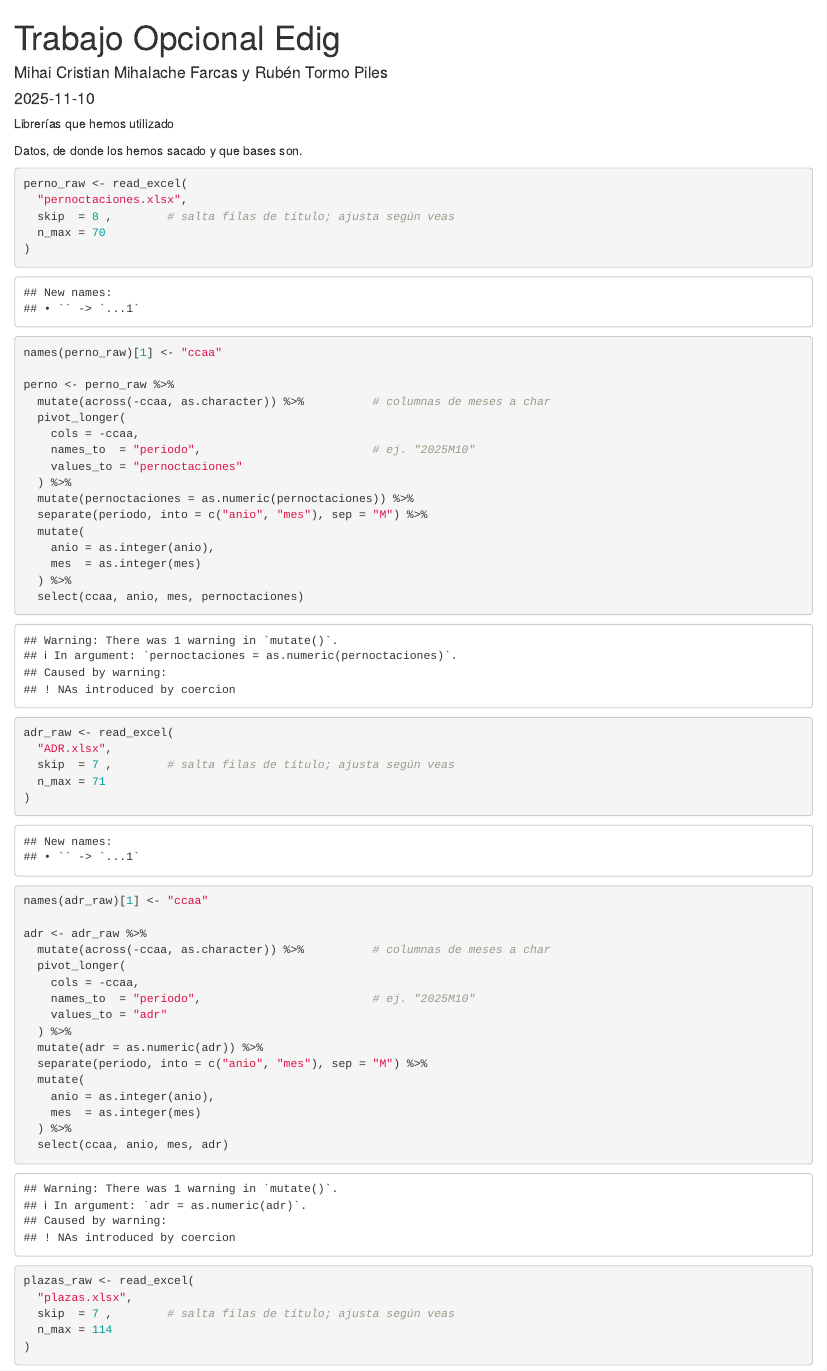
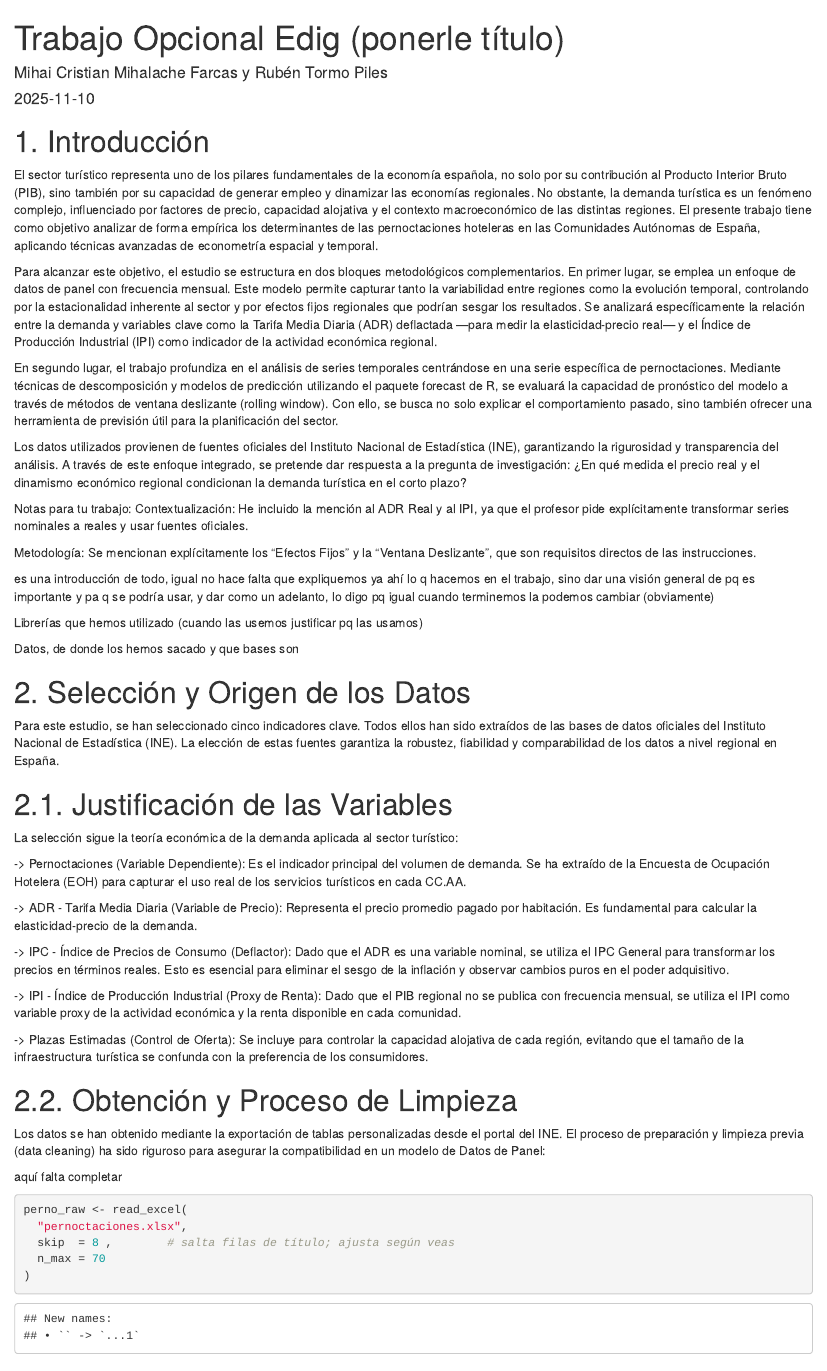
Before and after one commit to mihaicristiann/edig, an R Markdown document (trabajo_opcional.Rmd): the page in a window 1100 px wide, from its top. Rendered offline with R 4.5, knitr and Pandoc, with nearby package versions.

Commit message:
Update trabajo_opcional.Rmd

````diff
--- a/trabajo_opcional.Rmd
+++ b/trabajo_opcional.Rmd
@@ -1,11 +1,30 @@
 ---
-title: "Trabajo Opcional Edig"
+title: "Trabajo Opcional Edig (ponerle título)"
 author: "Mihai Cristian Mihalache Farcas y Rubén Tormo Piles"
 date: "2025-11-10"
 output: html_document
 ---
 
-Librerías que hemos utilizado
+# 1. Introducción
+
+El sector turístico representa uno de los pilares fundamentales de la economía española, no solo por su contribución al Producto Interior Bruto (PIB), sino también por su capacidad de generar empleo y dinamizar las economías regionales. No obstante, la demanda turística es un fenómeno complejo, influenciado por factores de precio, capacidad alojativa y el contexto macroeconómico de las distintas regiones. El presente trabajo tiene como objetivo analizar de forma empírica los determinantes de las pernoctaciones hoteleras en las Comunidades Autónomas de España, aplicando técnicas avanzadas de econometría espacial y temporal.
+
+Para alcanzar este objetivo, el estudio se estructura en dos bloques metodológicos complementarios. En primer lugar, se emplea un enfoque de datos de panel con frecuencia mensual. Este modelo permite capturar tanto la variabilidad entre regiones como la evolución temporal, controlando por la estacionalidad inherente al sector y por efectos fijos regionales que podrían sesgar los resultados. Se analizará específicamente la relación entre la demanda y variables clave como la Tarifa Media Diaria (ADR) deflactada —para medir la elasticidad-precio real— y el Índice de Producción Industrial (IPI) como indicador de la actividad económica regional.
+
+En segundo lugar, el trabajo profundiza en el análisis de series temporales centrándose en una serie específica de pernoctaciones. Mediante técnicas de descomposición y modelos de predicción utilizando el paquete forecast de R, se evaluará la capacidad de pronóstico del modelo a través de métodos de ventana deslizante (rolling window). Con ello, se busca no solo explicar el comportamiento pasado, sino también ofrecer una herramienta de previsión útil para la planificación del sector.
+
+Los datos utilizados provienen de fuentes oficiales del Instituto Nacional de Estadística (INE), garantizando la rigurosidad y transparencia del análisis. A través de este enfoque integrado, se pretende dar respuesta a la pregunta de investigación: ¿En qué medida el precio real y el dinamismo económico regional condicionan la demanda turística en el corto plazo?
+
+Notas para tu trabajo:
+Contextualización: He incluido la mención al ADR Real y al IPI, ya que el profesor pide explícitamente transformar series nominales a reales y usar fuentes oficiales.
+
+Metodología: Se mencionan explícitamente los "Efectos Fijos" y la "Ventana Deslizante", que son requisitos directos de las instrucciones.
+
+es una introducción de todo, igual no hace falta que expliquemos ya ahí lo q hacemos en el trabajo, sino dar una visión general de pq es importante y pa q se podría usar, y dar como un adelanto, lo digo pq igual cuando terminemos la podemos cambiar (obviamente)
+
+
+
+Librerías que hemos utilizado (cuando las usemos justificar pq las usamos)
 
 ```{r librerias, include=FALSE}
 knitr::opts_chunk$set(echo = TRUE)
@@ -20,7 +39,35 @@ library(dplyr)
 library(tidyr)
 ```
 
-Datos, de donde los hemos sacado y que bases son.
+Datos, de donde los hemos sacado y que bases son
+
+# 2. Selección y Origen de los Datos
+
+Para este estudio, se han seleccionado cinco indicadores clave. Todos ellos han sido extraídos de las bases de datos oficiales del Instituto Nacional de Estadística (INE). La elección de estas fuentes garantiza la robustez, fiabilidad y comparabilidad de los datos a nivel regional en España.
+
+# 2.1. Justificación de las Variables
+
+La selección sigue la teoría económica de la demanda aplicada al sector turístico:
+
+  -> Pernoctaciones (Variable Dependiente): Es el indicador principal del volumen de demanda. Se ha extraído de la Encuesta de Ocupación Hotelera (EOH) para capturar el uso real de los servicios turísticos en cada CC.AA.
+
+  -> ADR - Tarifa Media Diaria (Variable de Precio): Representa el precio promedio pagado por habitación. Es fundamental para calcular la elasticidad-precio de la demanda.
+
+  -> IPC - Índice de Precios de Consumo (Deflactor): Dado que el ADR es una variable nominal, se utiliza el IPC General para transformar los precios en términos reales. Esto es esencial para eliminar el sesgo de la inflación y observar cambios puros en el poder adquisitivo.
+
+  -> IPI - Índice de Producción Industrial (Proxy de Renta): Dado que el PIB regional no se publica con frecuencia mensual, se utiliza el IPI como variable proxy de la actividad económica y la renta disponible en cada comunidad.
+
+  -> Plazas Estimadas (Control de Oferta): Se incluye para controlar la capacidad alojativa de cada región, evitando que el tamaño de la infraestructura turística se confunda con la preferencia de los consumidores.
+
+
+# 2.2. Obtención y Proceso de Limpieza
+
+Los datos se han obtenido mediante la exportación de tablas personalizadas desde el portal del INE. El proceso de preparación y limpieza previa (data cleaning) ha sido riguroso para asegurar la compatibilidad en un modelo de Datos de Panel:
+
+aquí falta completar
+
+
+
 
 ```{r carga_perno}
 perno_raw <- read_excel(
````
